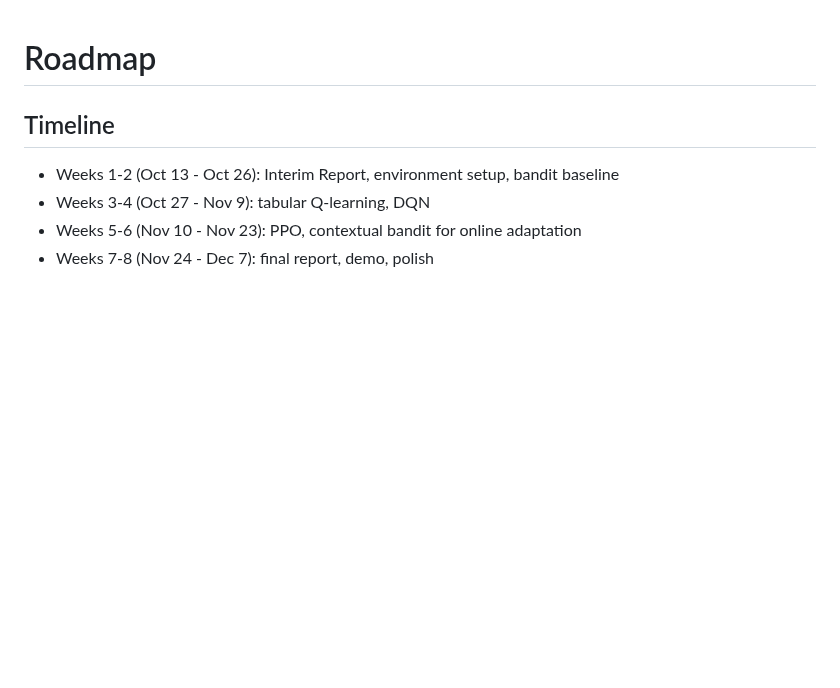
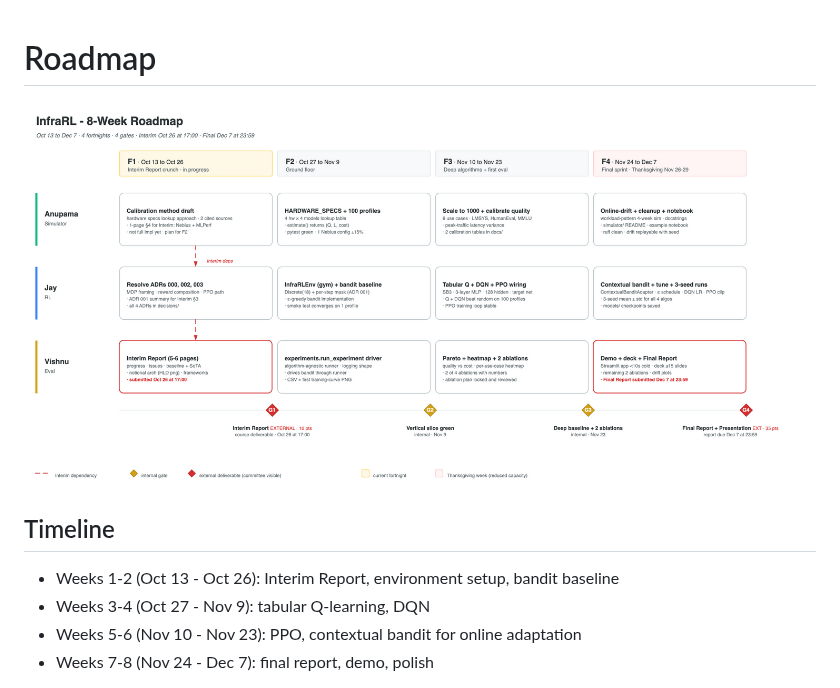
Before and after one commit to JayDS22/InfraRL, a Markdown page: ROADMAP.md, the part around the change. Drawn GitHub-style; pictures changed too: docs/roadmap.png (added); blank space fills up the shorter version.

```diff
--- a/ROADMAP.md
+++ b/ROADMAP.md
@@ -1,4 +1,6 @@
 # Roadmap
+
+![roadmap](docs/roadmap.png)
 
 ## Timeline
 
```
Also changed, not shown: README.md (+1 -1 lines), docs/dataflow.png (added), docs/rl_loop_lld.png (added), 3 other files.
